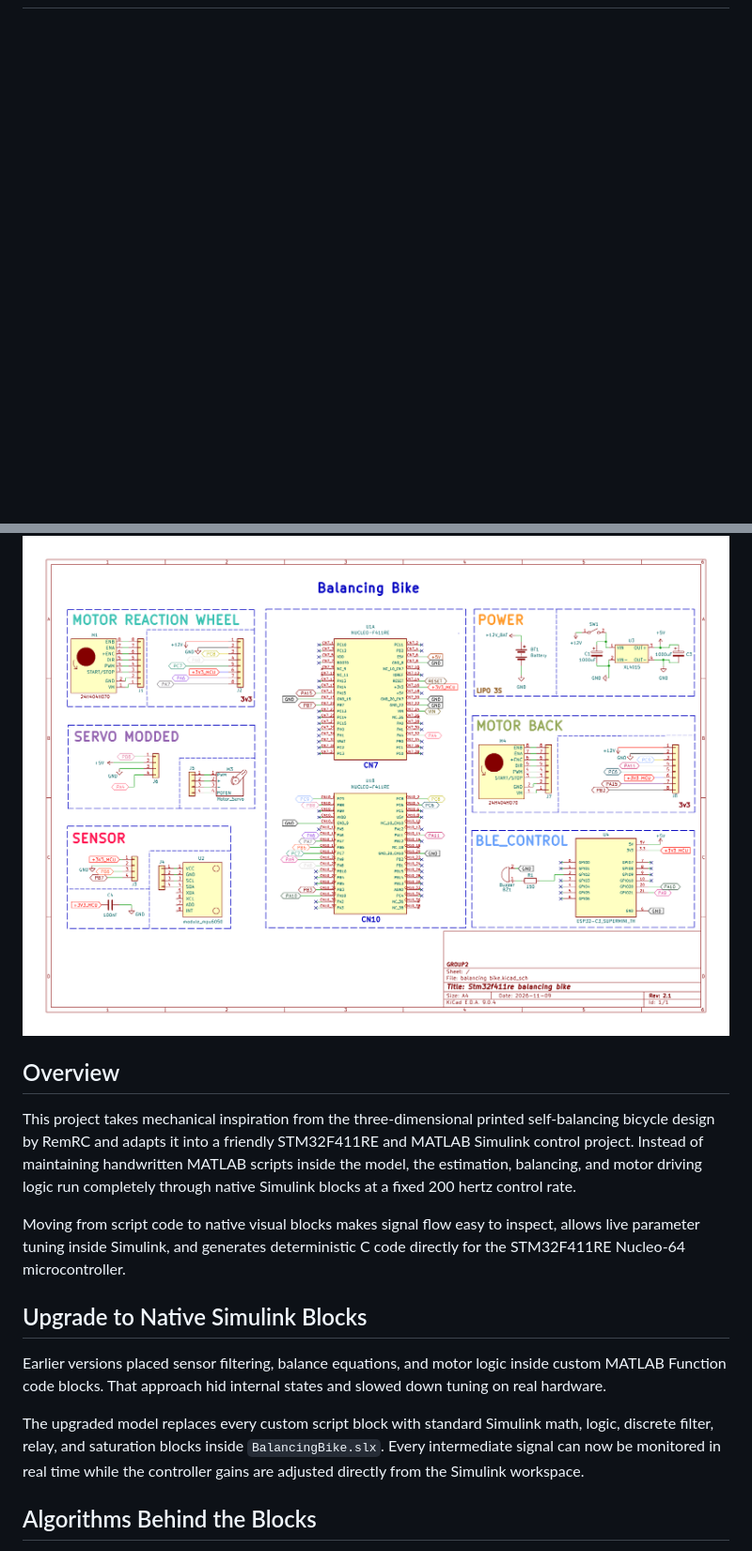
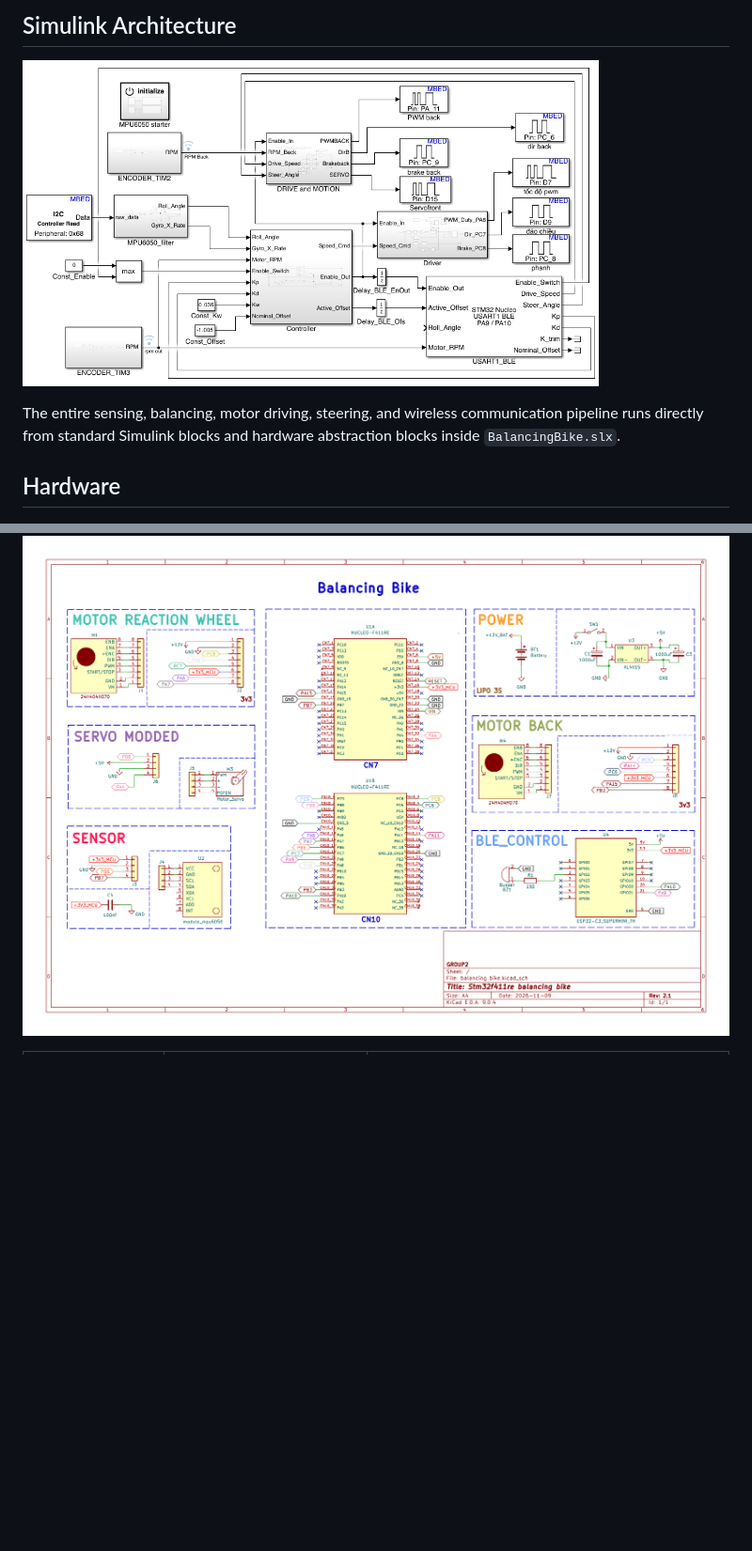
Before and after one commit to kuroquang2302-lab/Balancing-Bike, a Markdown page: README.md, 2 parts joined by grey strips. Shown at 94% size. GitHub-like rendering; pictures changed too: docs/images/simulink_model.png (added); blank space fills up the shorter version.

```diff
--- a/README.md
+++ b/README.md
@@ -2,17 +17,10 @@
+## Simulink Architecture
+
+![Simulink Model](docs/images/simulink_model.png)
+
+The entire sensing, balancing, motor driving, steering, and wireless communication pipeline runs directly from standard Simulink blocks and hardware abstraction blocks inside `BalancingBike.slx`.
+
+## Hardware
 
 ![System Schematic](Schematic.png)
 
-## Overview
-
-This project takes mechanical inspiration from the three-dimensional printed self-balancing bicycle design by RemRC and adapts it into a friendly STM32F411RE and MATLAB Simulink control project. Instead of maintaining handwritten MATLAB scripts inside the model, the estimation, balancing, and motor driving logic run completely through native Simulink blocks at a fixed 200 hertz control rate.
-
-Moving from script code to native visual blocks makes signal flow easy to inspect, allows live parameter tuning inside Simulink, and generates deterministic C code directly for the STM32F411RE Nucleo-64 microcontroller.
-
-## Upgrade to Native Simulink Blocks
-
-Earlier versions placed sensor filtering, balance equations, and motor logic inside custom MATLAB Function code blocks. That approach hid internal states and slowed down tuning on real hardware.
-
-The upgraded model replaces every custom script block with standard Simulink math, logic, discrete filter, relay, and saturation blocks inside `BalancingBike.slx`. Every intermediate signal can now be monitored in real time while the controller gains are adjusted directly from the Simulink workspace.
-
-## Algorithms Behind the Blocks
-
```
Also changed, not shown: other parts of README.md (+34 -42 lines), docs/images/bike_hardware.jpg (added), docs/images/control_method.jpg (added).
